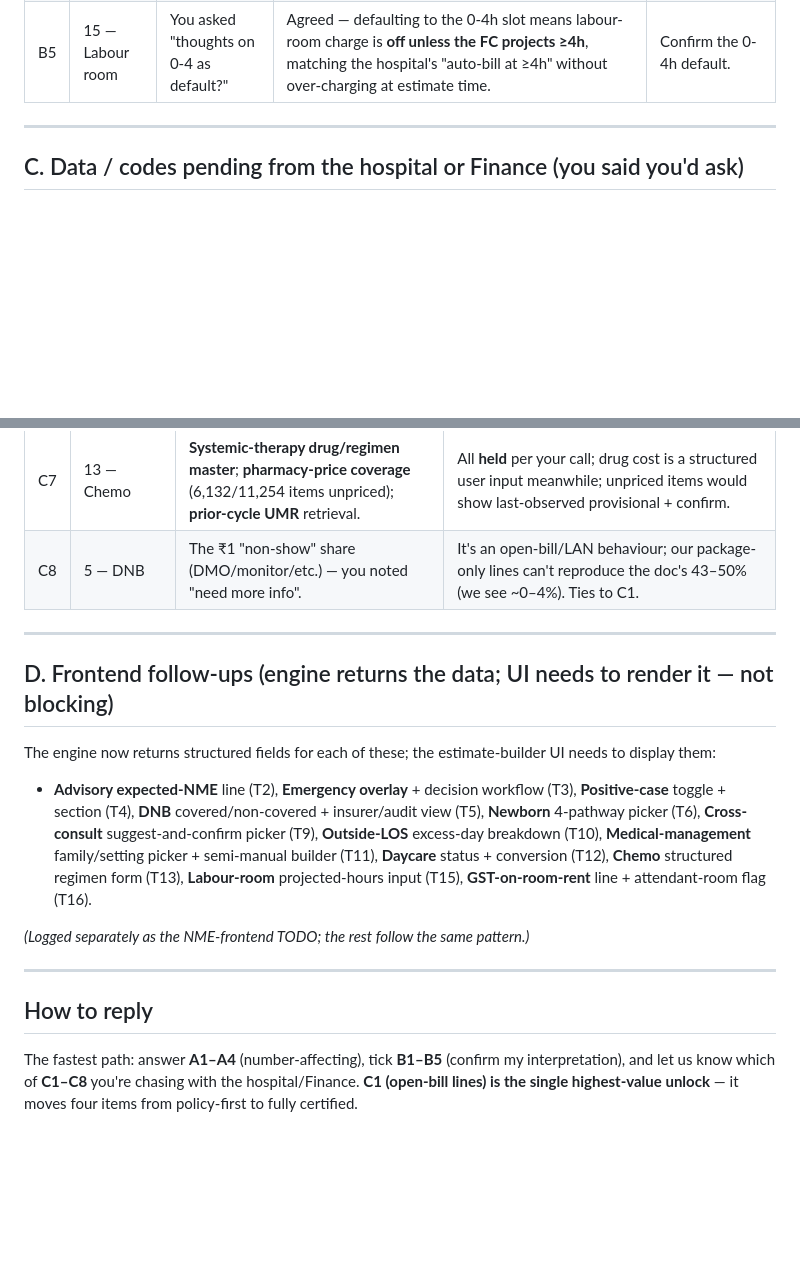
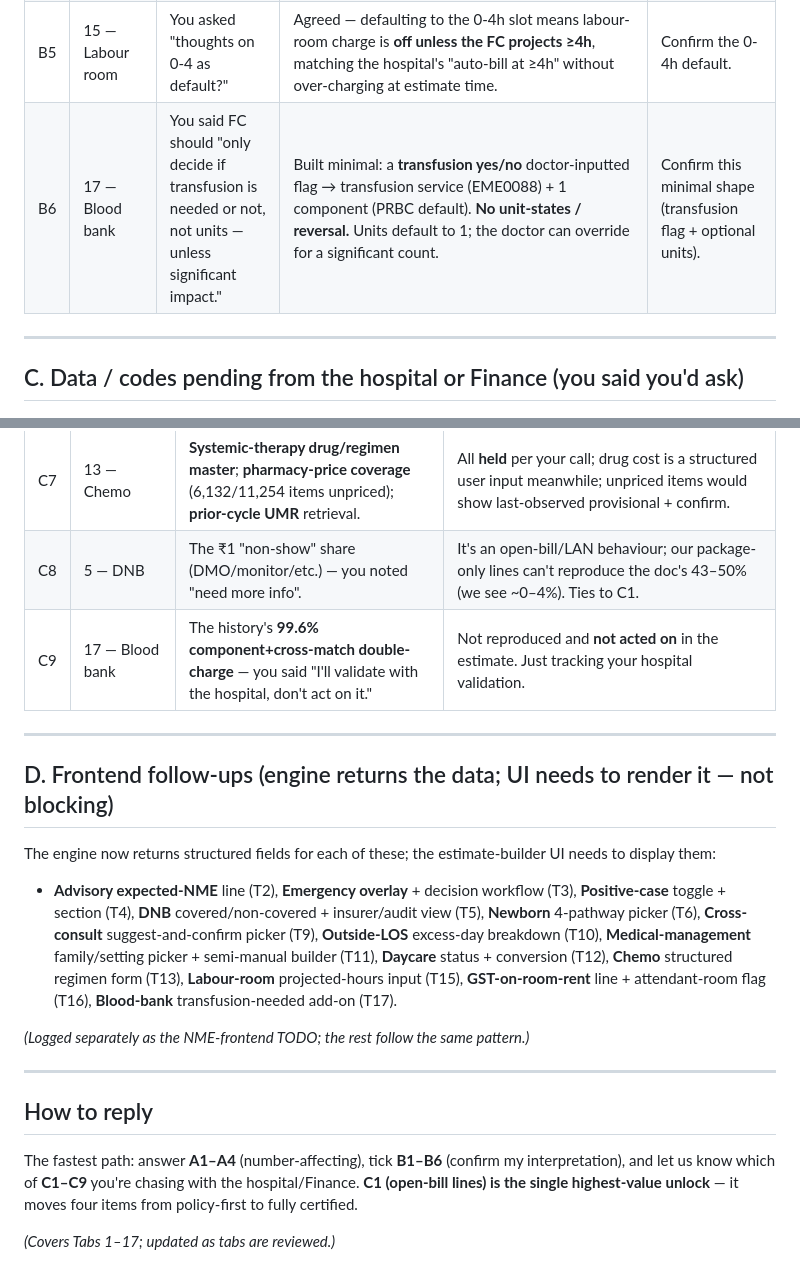
Before and after one commit to sb-figitallabs/fc-estimate, a Markdown page: todo_and_helpers/manager-review-tabs1-16.md, 2 parts joined by grey strips. Drawn GitHub-style; blank space fills up the shorter version.

Commit message:
docs(review): add Tab-17 blood-bank items (B6, C9, D) to manager review
Co-Authored-By: Claude Opus 4.8 (1M context) <noreply@anthropic.com>

```diff
--- a/todo_and_helpers/manager-review-tabs1-16.md
+++ b/todo_and_helpers/manager-review-tabs1-16.md
@@ -26,6 +26,7 @@
 | B3 | 12 — Daycare | You asked "do you also need the non-strict daycare cases?" | Recommendation: for the **estimate** (forward-looking, strict-daycare default), **no** — non-strict (extended/cross-midnight) cases are only **extension/conversion evidence**, not part of the base strict-daycare estimate. We model on strict and use the rest only for the conversion contingency. | Confirm we can leave non-strict out of the core estimate. |
 | B4 | 13 — Chemo | You asked to first validate "are chemo FC estimates even created?" | **Validated from the FC data: yes** — 1,624 chemo/oncology admissions have an FC counselled amount (P50 ₹44.5k, range ₹27k–₹627k), and the Procedure Name is mostly blank (no structured regimen field today). So the conservative chemo shell (base daycare+PF + structured user drug input + separate form) is warranted. | Confirm we proceed with the conservative shell; the deep work stays held (see C). |
 | B5 | 15 — Labour room | You asked "thoughts on 0-4 as default?" | Agreed — defaulting to the 0-4h slot means labour-room charge is **off unless the FC projects ≥4h**, matching the hospital's "auto-bill at ≥4h" without over-charging at estimate time. | Confirm the 0-4h default. |
+| B6 | 17 — Blood bank | You said FC should "only decide if transfusion is needed or not, not units — unless significant impact." | Built minimal: a **transfusion yes/no** doctor-inputted flag → transfusion service (EME0088) + 1 component (PRBC default). **No unit-states / reversal.** Units default to 1; the doctor can override for a significant count. | Confirm this minimal shape (transfusion flag + optional units). |
 
 ---
 
@@ -41,17 +42,20 @@
 | C6 | 16 — Tax | **Attendant-room** code / SAC / daily rate / effective date (18% GST); **HDU** tax status. | Attendant room off-by-default (flag only); HDU assumed **untaxed** for now. |
 | C7 | 13 — Chemo | **Systemic-therapy drug/regimen master**; **pharmacy-price coverage** (6,132/11,254 items unpriced); **prior-cycle UMR** retrieval. | All **held** per your call; drug cost is a structured user input meanwhile; unpriced items would show last-observed provisional + confirm. |
 | C8 | 5 — DNB | The ₹1 "non-show" share (DMO/monitor/etc.) — you noted "need more info". | It's an open-bill/LAN behaviour; our package-only lines can't reproduce the doc's 43–50% (we see ~0–4%). Ties to C1. |
+| C9 | 17 — Blood bank | The history's **99.6% component+cross-match double-charge** — you said "I'll validate with the hospital, don't act on it." | Not reproduced and **not acted on** in the estimate. Just tracking your hospital validation. |
 
 ---
 
 ## D. Frontend follow-ups (engine returns the data; UI needs to render it — not blocking)
 
 The engine now returns structured fields for each of these; the estimate-builder UI needs to display them:
-- **Advisory expected-NME** line (T2), **Emergency overlay** + decision workflow (T3), **Positive-case** toggle + section (T4), **DNB** covered/non-covered + insurer/audit view (T5), **Newborn** 4-pathway picker (T6), **Cross-consult** suggest-and-confirm picker (T9), **Outside-LOS** excess-day breakdown (T10), **Medical-management** family/setting picker + semi-manual builder (T11), **Daycare** status + conversion (T12), **Chemo** structured regimen form (T13), **Labour-room** projected-hours input (T15), **GST-on-room-rent** line + attendant-room flag (T16).
+- **Advisory expected-NME** line (T2), **Emergency overlay** + decision workflow (T3), **Positive-case** toggle + section (T4), **DNB** covered/non-covered + insurer/audit view (T5), **Newborn** 4-pathway picker (T6), **Cross-consult** suggest-and-confirm picker (T9), **Outside-LOS** excess-day breakdown (T10), **Medical-management** family/setting picker + semi-manual builder (T11), **Daycare** status + conversion (T12), **Chemo** structured regimen form (T13), **Labour-room** projected-hours input (T15), **GST-on-room-rent** line + attendant-room flag (T16), **Blood-bank** transfusion-needed add-on (T17).
 
 *(Logged separately as the NME-frontend TODO; the rest follow the same pattern.)*
 
 ---
 
 ## How to reply
-The fastest path: answer **A1–A4** (number-affecting), tick **B1–B5** (confirm my interpretation), and let us know which of **C1–C8** you're chasing with the hospital/Finance. **C1 (open-bill lines) is the single highest-value unlock** — it moves four items from policy-first to fully certified.
+The fastest path: answer **A1–A4** (number-affecting), tick **B1–B6** (confirm my interpretation), and let us know which of **C1–C9** you're chasing with the hospital/Finance. **C1 (open-bill lines) is the single highest-value unlock** — it moves four items from policy-first to fully certified.
+
+*(Covers Tabs 1–17; updated as tabs are reviewed.)*
```
